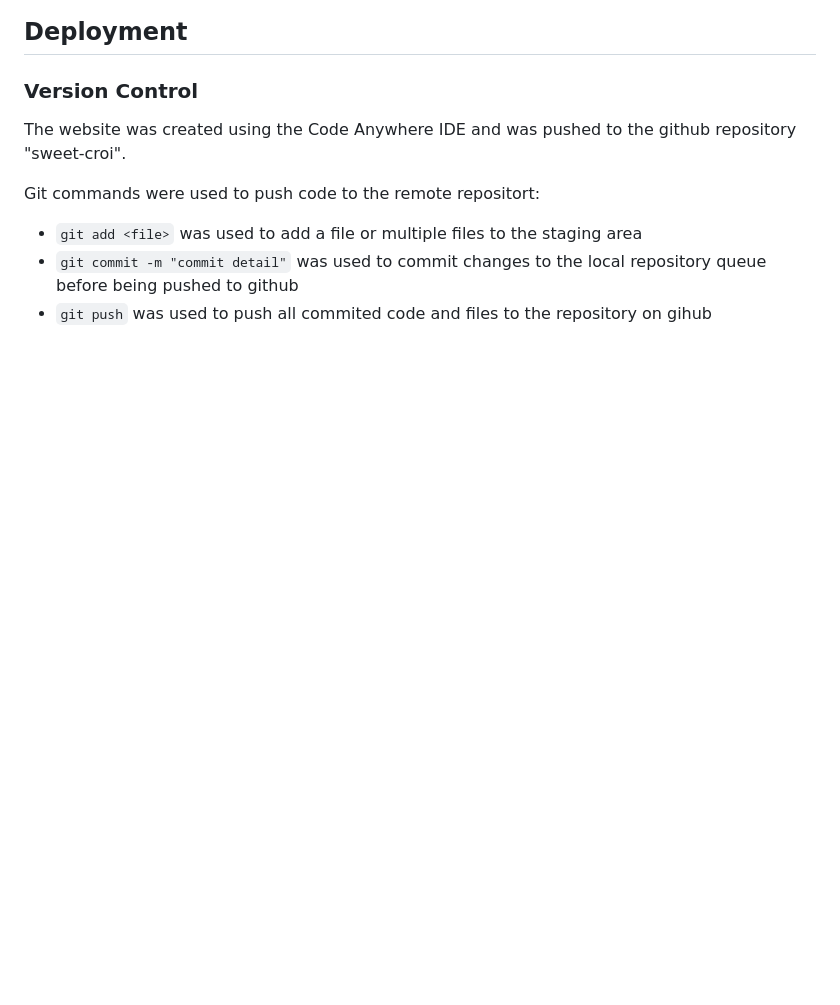
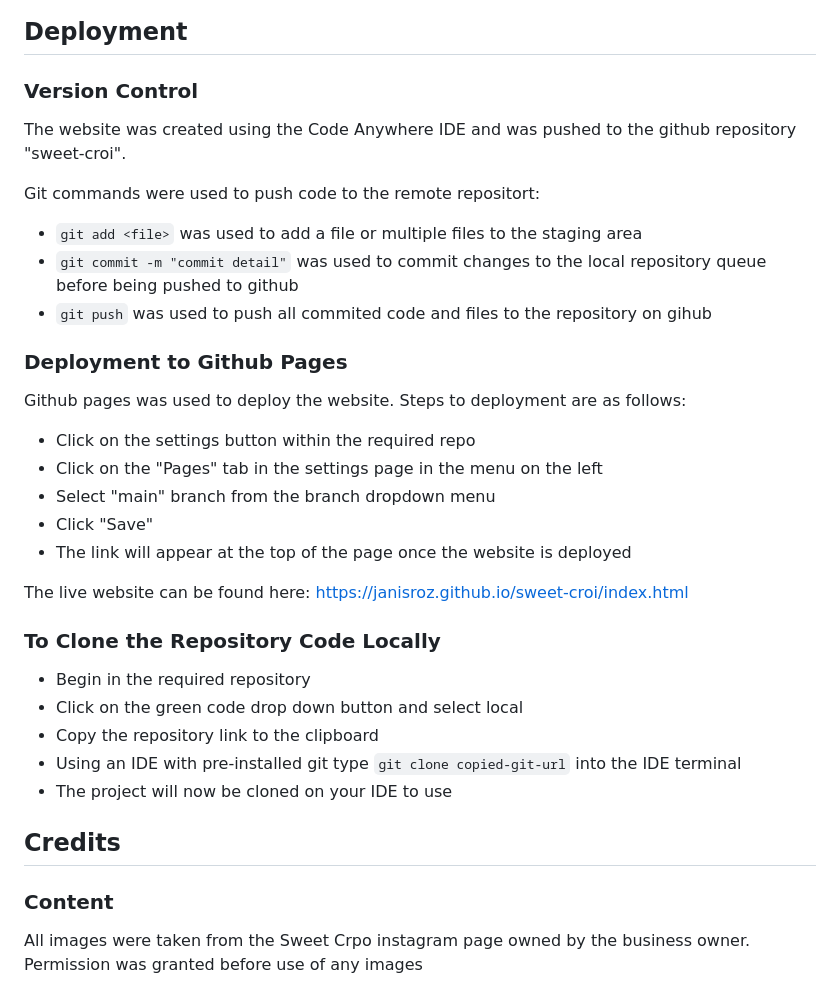
Before and after one commit to Janisroz/sweet-croi, a Markdown page: README.md, the part around the change. Rendered like a GitHub page; blank space fills up the shorter version.

Commit message:
Add Credits section to README

```diff
--- a/README.md
+++ b/README.md
@@ -228,3 +228,30 @@ Git commands were used to push code to the remote repositort:
 - `git add <file>` was used to add a file or multiple files to the staging area
 - `git commit -m "commit detail"` was used to commit changes to the local repository queue before being pushed to github
 - `git push` was used to push all commited code and files to the repository on gihub
+
+### Deployment to Github Pages
+
+Github pages was used to deploy the website.
+Steps to deployment are as follows:
+
+- Click on the settings button within the required repo
+- Click on the "Pages" tab in the settings page in the menu on the left
+- Select "main" branch from the branch dropdown menu
+- Click "Save"
+- The link will appear at the top of the page once the website is deployed
+
+The live website can be found here: [https://janisroz.github.io/sweet-croi/index.html](https://janisroz.github.io/sweet-croi/index.html)
+
+### To Clone the Repository Code Locally
+
+- Begin in the required repository
+- Click on the green code drop down button and select local
+- Copy the repository link to the clipboard
+- Using an IDE with pre-installed git type `git clone copied-git-url` into the IDE terminal
+- The project will now be cloned on your IDE to use
+
+## Credits
+
+### Content
+
+All images were taken from the Sweet Crpo instagram page owned by the business owner. Permission was granted before use of any images
```
